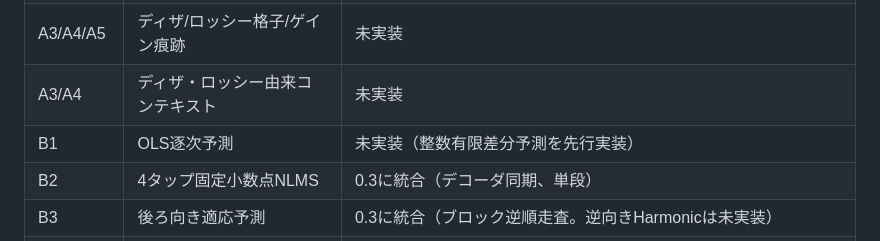
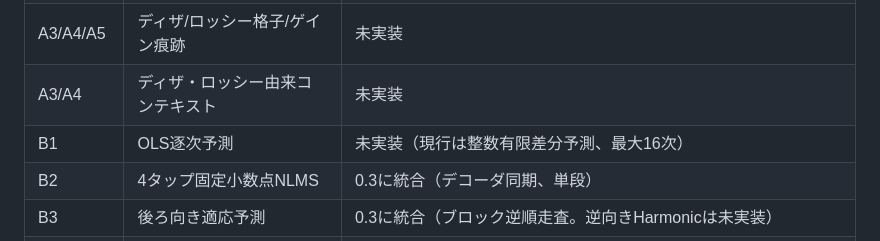
Before and after one commit to skmtkzm727-source/ulacr, a Markdown page: ARCHITECTURE.md, the part around the change. Drawn GitHub-style.

Commit message:
Clarify configurable predictor-order limits and OLS scope

```diff
--- a/ARCHITECTURE.md
+++ b/ARCHITECTURE.md
@@ -22,7 +22,7 @@ WAV/RF64/RAW/AIFF -> WavReader -> Segmenter -> cost-gated Mid/Side
 | A2 | 低カーディナリティ残差アルファベットの可逆マップ | 0.3に統合（小さなアルファベットを条件付き採用） |
 | A3/A4/A5 | ディザ/ロッシー格子/ゲイン痕跡 | 未実装 |
 | A3/A4 | ディザ・ロッシー由来コンテキスト | 未実装 |
-| B1 | OLS逐次予測 | 未実装（整数有限差分予測を先行実装） |
+| B1 | OLS逐次予測 | 未実装（現行は整数有限差分予測、最大16次） |
 | B2 | 4タップ固定小数点NLMS | 0.3に統合（デコーダ同期、単段） |
 | B3 | 後ろ向き適応予測 | 0.3に統合（ブロック逆順走査。逆向きHarmonicは未実装） |
 | B4 | 複数分布CDF混合レンジ符号器 | 0.3に統合（適応ヒストグラム、整数Logistic/Laplace/Student-t形事前、UniformをBayes重み更新） |
```
